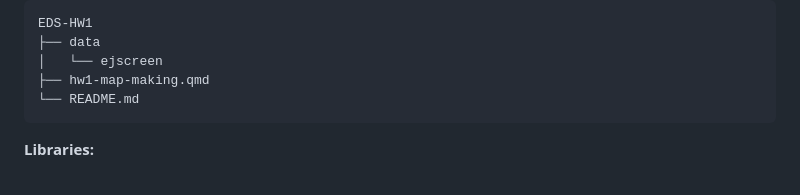
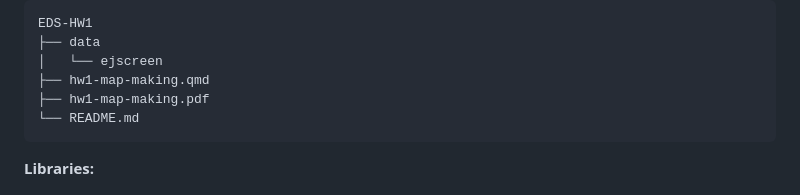
Before and after one commit to veronica-moran/eds223-hw1, a Markdown page: README.md, the part around the change. Rendered like a GitHub page.

Commit message:
updating tree

```diff
--- a/README.md
+++ b/README.md
@@ -21,6 +21,7 @@ The raw dataset was originally obtained from the EPA website and was accessed fr
     ├── data
     │   └── ejscreen
     ├── hw1-map-making.qmd
+    ├── hw1-map-making.pdf
     └── README.md
 
 **Libraries:**
```
